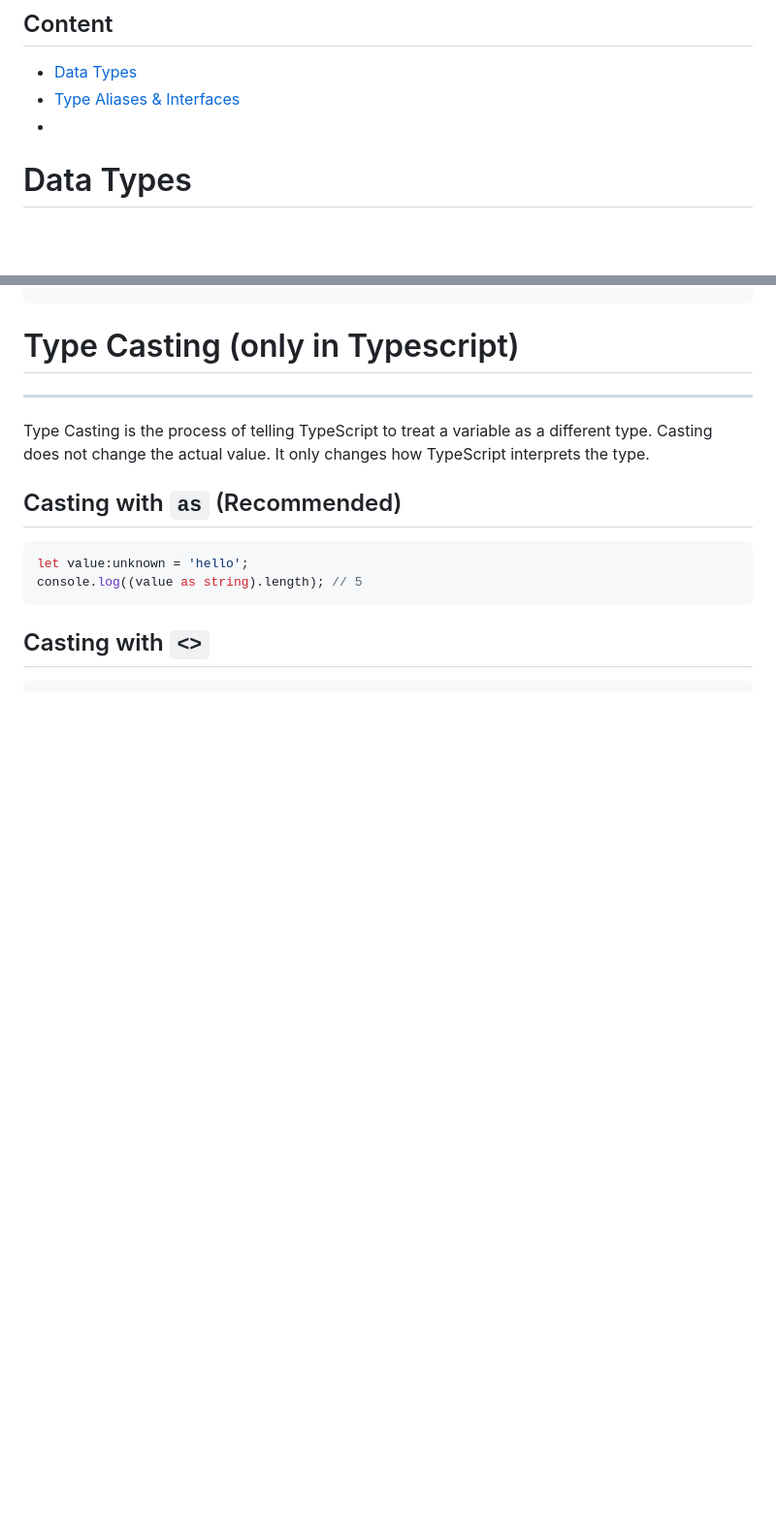
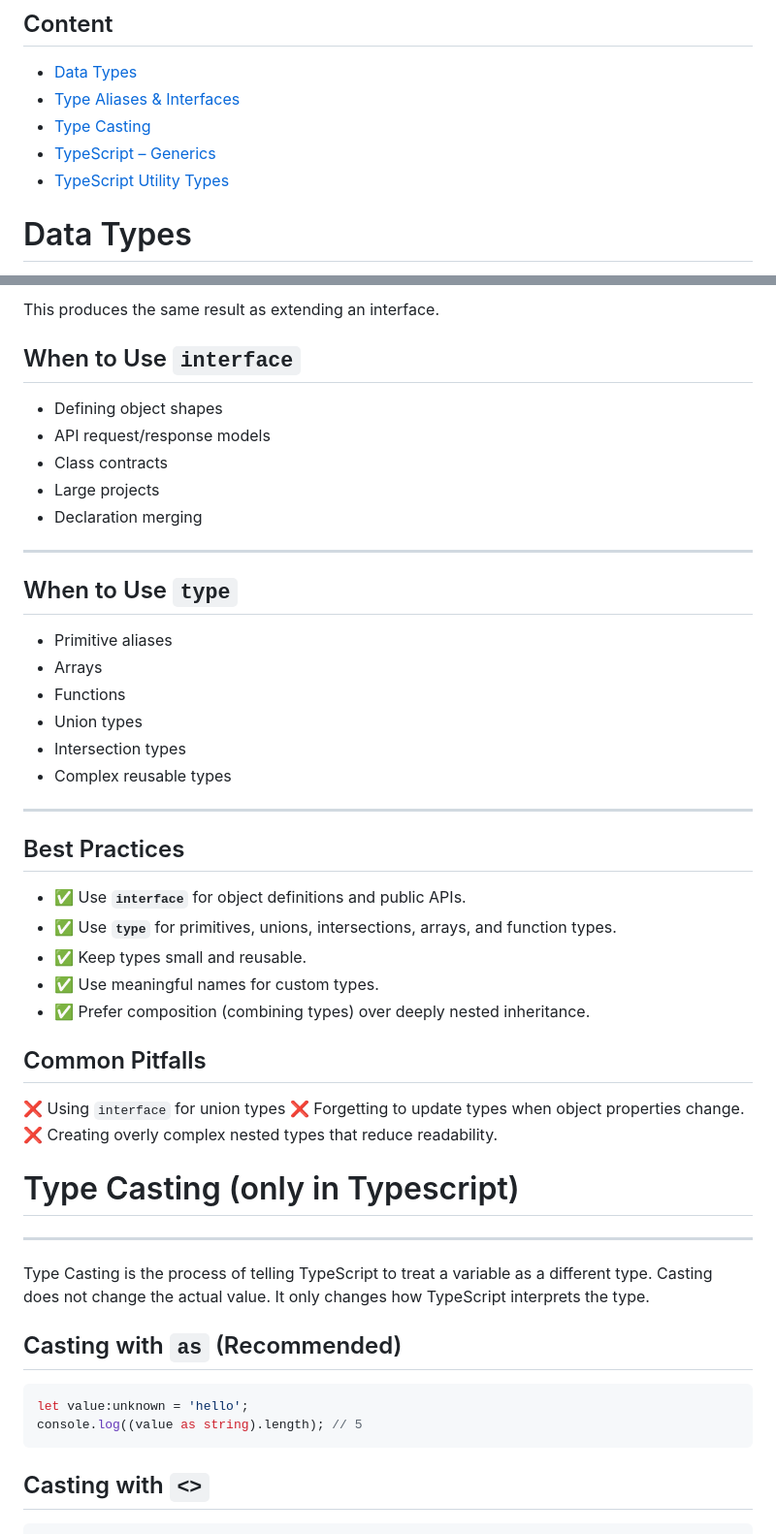
Before and after one commit to anudeep-gubba/typescript, a Markdown page: short-notes.md, 2 parts joined by grey strips. Shown at 97% size. Rendered like a GitHub page; blank space fills up the shorter version.

```diff
--- a/short-notes.md
+++ b/short-notes.md
@@ -3,7 +3,9 @@
 ## Content
 - [Data Types](#data-types)
 - [Type Aliases & Interfaces](#type-aliases--interfaces)
--
+- [Type Casting](#type-casting-only-in-typescript)
+- [TypeScript – Generics](#typescript--generics)
+- [TypeScript Utility Types](#typescript-utility-types)
 
 # Data Types
 A data type is a classification that specifies what kind of value a variable can store.
@@ -434,3 +513,38 @@ const bear: Bear = {
+This produces the same result as extending an interface.
+
+## When to Use `interface`
+
+- Defining object shapes
+- API request/response models
+- Class contracts
+- Large projects
+- Declaration merging
+
+---
+
+## When to Use `type`
+
+- Primitive aliases
+- Arrays
+- Functions
+- Union types
+- Intersection types
+- Complex reusable types
+
+---
+
+## Best Practices
+
+- ✅ Use **`interface`** for object definitions and public APIs.
+- ✅ Use **`type`** for primitives, unions, intersections, arrays, and function types.
+- ✅ Keep types small and reusable.
+- ✅ Use meaningful names for custom types.
+- ✅ Prefer composition (combining types) over deeply nested inheritance.
+
+## Common Pitfalls
+❌ Using `interface` for union types
+❌ Forgetting to update types when object properties change.
+❌ Creating overly complex nested types that reduce readability.
 
 # Type Casting (only in Typescript)
 -----
```
Also changed, not shown: other parts of short-notes.md (+77 -0 lines).
